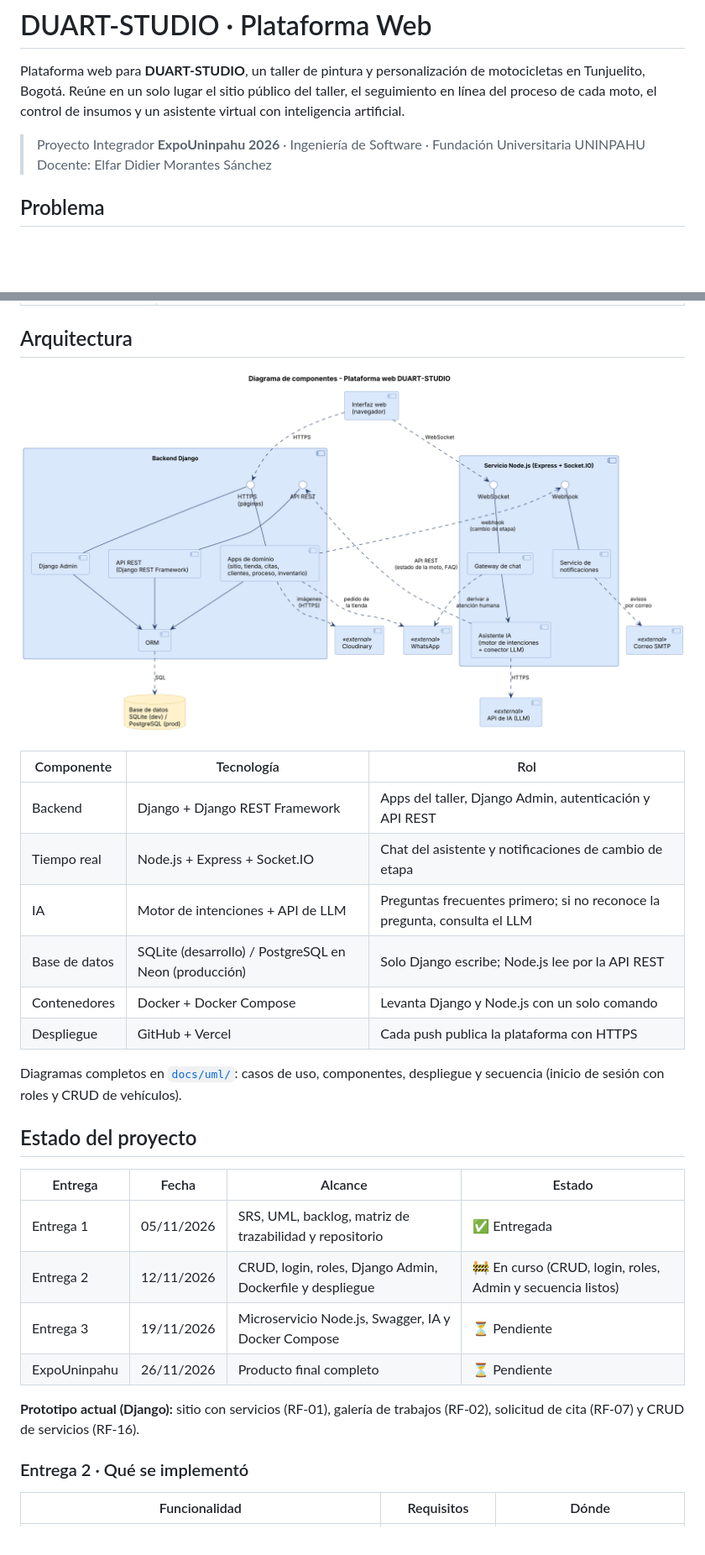
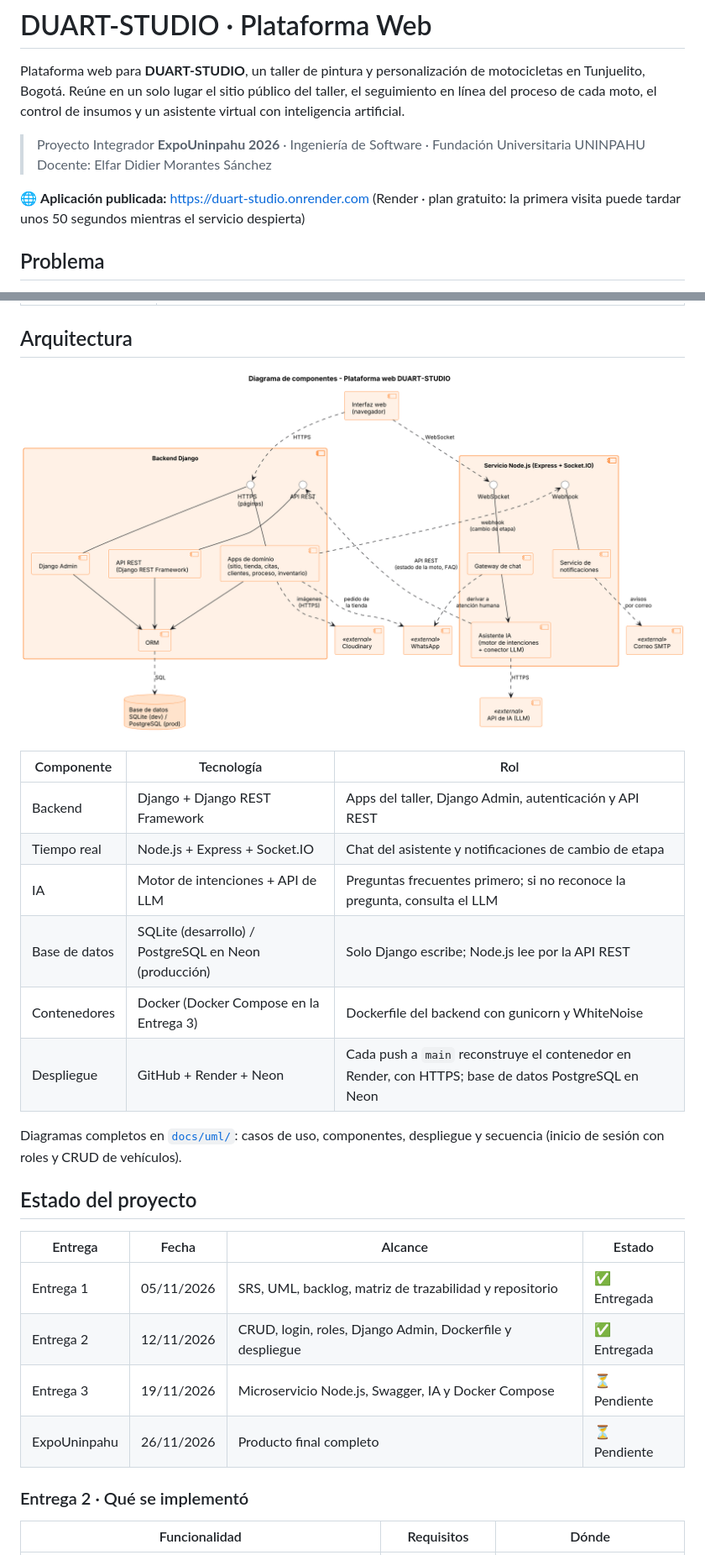
Before and after one commit to N4SL7/duart-studio, a Markdown page: README.md, 2 parts joined by grey strips. Shown at 84% size. Drawn GitHub-style; pictures changed too: docs/uml/2_componentes.png; blank space fills up the shorter version.

```diff
--- a/README.md
+++ b/README.md
@@ -4,6 +4,8 @@ Plataforma web para **DUART-STUDIO**, un taller de pintura y personalización de
 
 > Proyecto Integrador **ExpoUninpahu 2026** · Ingeniería de Software · Fundación Universitaria UNINPAHU
 > Docente: Elfar Didier Morantes Sánchez
+
+🌐 **Aplicación publicada:** https://duart-studio.onrender.com (Render · plan gratuito: la primera visita puede tardar unos 50 segundos mientras el servicio despierta)
 
 ## Problema
 
@@ -32,8 +34,8 @@ Plataforma web para **DUART-STUDIO**, un taller de pintura y personalización de
 | Tiempo real | Node.js + Express + Socket.IO | Chat del asistente y notificaciones de cambio de etapa |
 | IA | Motor de intenciones + API de LLM | Preguntas frecuentes primero; si no reconoce la pregunta, consulta el LLM |
 | Base de datos | SQLite (desarrollo) / PostgreSQL en Neon (producción) | Solo Django escribe; Node.js lee por la API REST |
-| Contenedores | Docker + Docker Compose | Levanta Django y Node.js con un solo comando |
-| Despliegue | GitHub + Vercel | Cada push publica la plataforma con HTTPS |
+| Contenedores | Docker (Docker Compose en la Entrega 3) | Dockerfile del backend con gunicorn y WhiteNoise |
+| Despliegue | GitHub + Render + Neon | Cada push a `main` reconstruye el contenedor en Render, con HTTPS; base de datos PostgreSQL en Neon |
 
 Diagramas completos en [`docs/uml/`](docs/uml): casos de uso, componentes, despliegue y secuencia (inicio de sesión con roles y CRUD de vehículos).
 
@@ -42,11 +44,10 @@ Diagramas completos en [`docs/uml/`](docs/uml): casos de uso, componentes, despl
 | Entrega | Fecha | Alcance | Estado |
 |---|---|---|---|
 | Entrega 1 | 05/11/2026 | SRS, UML, backlog, matriz de trazabilidad y repositorio | ✅ Entregada |
-| Entrega 2 | 12/11/2026 | CRUD, login, roles, Django Admin, Dockerfile y despliegue | 🚧 En curso (CRUD, login, roles, Admin y secuencia listos) |
+| Entrega 2 | 12/11/2026 | CRUD, login, roles, Django Admin, Dockerfile y despliegue | ✅ Entregada |
 | Entrega 3 | 19/11/2026 | Microservicio Node.js, Swagger, IA y Docker Compose | ⏳ Pendiente |
 | ExpoUninpahu | 26/11/2026 | Producto final completo | ⏳ Pendiente |
 
-**Prototipo actual (Django):** sitio con servicios (RF-01), galería de trabajos (RF-02), solicitud de cita (RF-07) y CRUD de servicios (RF-16).
 
 ### Entrega 2 · Qué se implementó
 
```
Also changed, not shown: other parts of README.md (+27 -2 lines), docs/uml/1_casos_de_uso.png, docs/uml/3_despliegue.png, docs/uml/4_secuencia_login_roles.png, docs/uml/5_secuencia_crud_vehiculos.png, 5 other files.
